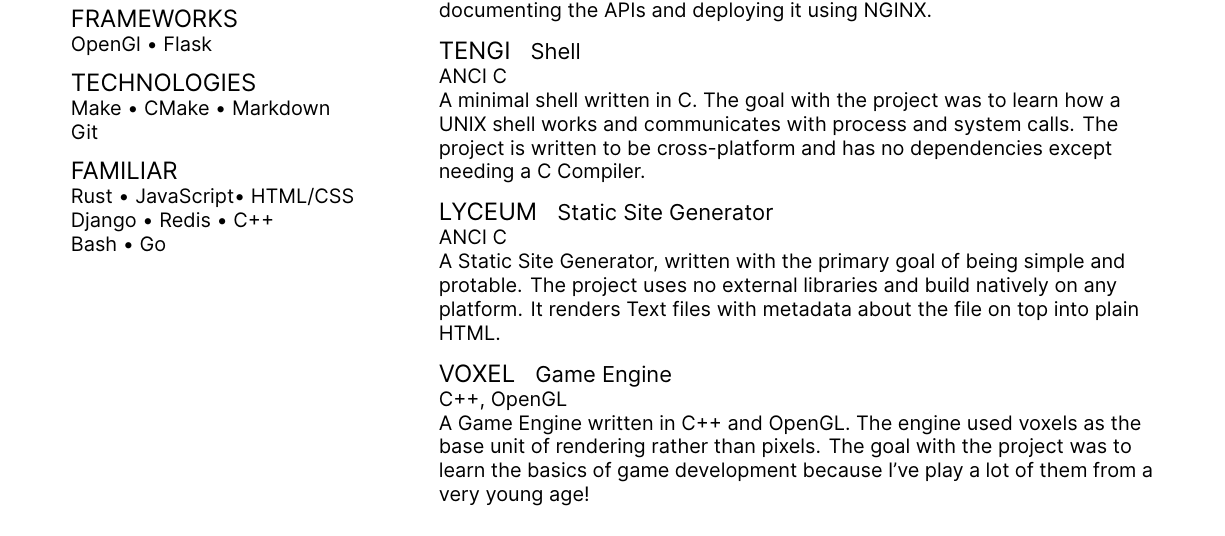
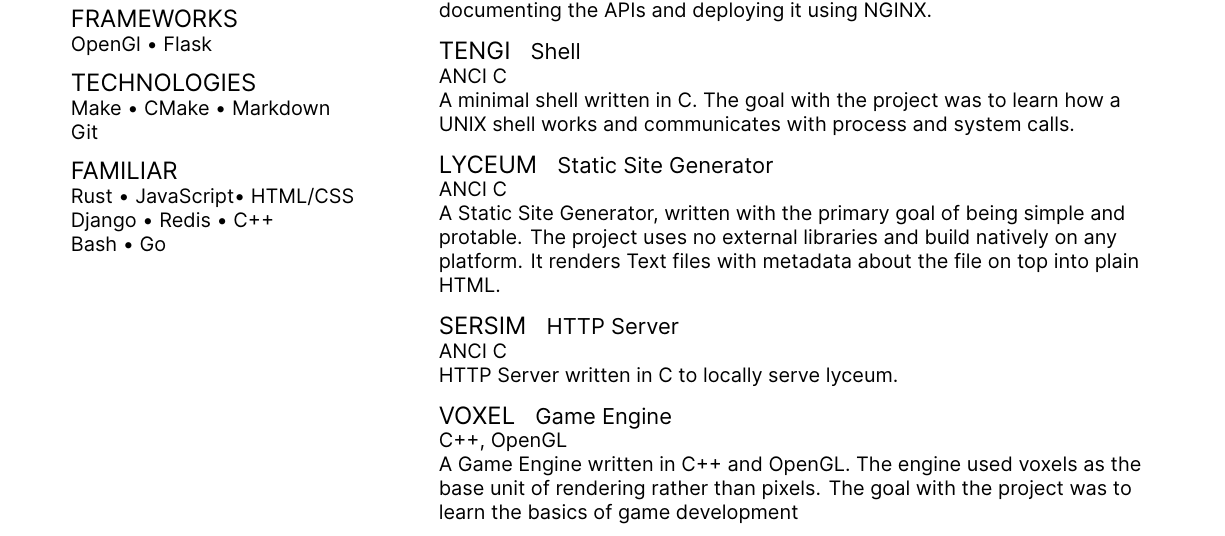
Before and after one commit to awalvie/resume, a LaTeX CV (resume.tex): part of the page, cut so that both start at the same text. Compiled offline with XeLaTeX.

Commit message:
add sersim to resume

```diff
--- a/resume.tex
+++ b/resume.tex
@@ -156,7 +156,7 @@
 \runsubsection{\href{https://github.com/awalvie/tengi}{tengi}}
 \descript{Shell}
 \location{ANCI C}
-A minimal shell written in C. The goal with the project was to learn how a UNIX shell works and communicates with process and system calls. The project is written to be cross-platform and has no dependencies except needing a C Compiler.\\
+A minimal shell written in C. The goal with the project was to learn how a UNIX shell works and communicates with process and system calls.\\
 \sectionsep
 
 \runsubsection{\href{https://github.com/awalvie/lyceum}{lyceum}}
@@ -165,10 +165,16 @@
 A Static Site Generator, written with the primary goal of being simple and protable. The project uses no external libraries and build natively on any platform. It renders Text files with metadata about the file on top into plain HTML.\\
 \sectionsep
 
+\runsubsection{\href{https://github.com/awalvie/sersim}{sersim}}
+\descript{HTTP Server}
+\location{ANCI C}
+HTTP Server written in C to locally serve lyceum.
+\sectionsep
+
 \runsubsection{Voxel}
 \descript{Game Engine}
 \location{C++, OpenGL}
-A Game Engine written in C++ and OpenGL. The engine used voxels as the base unit of rendering rather than pixels. The goal with the project was to learn the basics of game development because I've play a lot of them from a very young age!\\
+A Game Engine written in C++ and OpenGL. The engine used voxels as the base unit of rendering rather than pixels. The goal with the project was to learn the basics of game development\\
 \sectionsep
 
 \end{minipage}
```
Also changed, not shown: resume.pdf.
